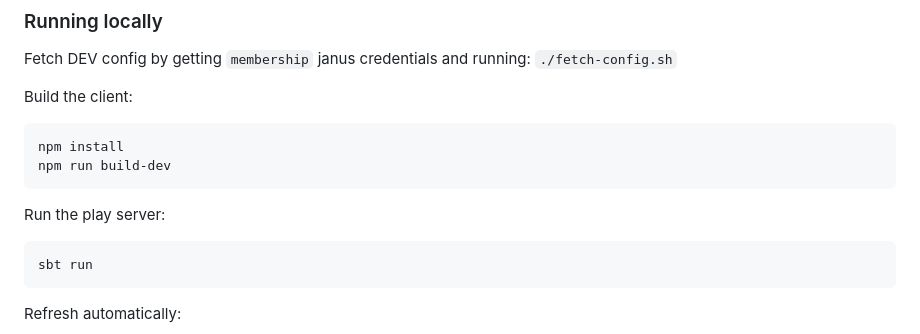
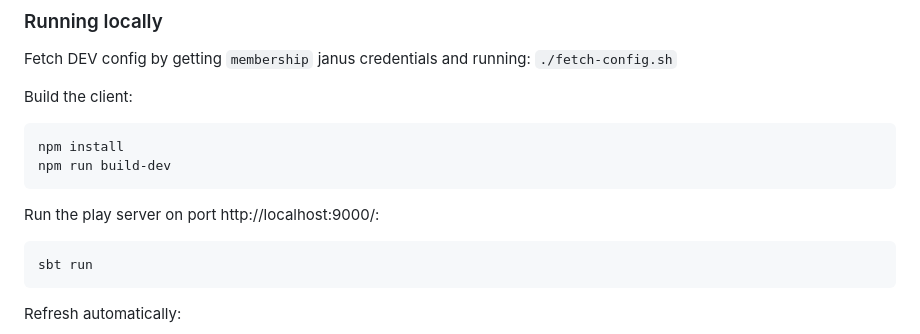
Before and after one commit to guardian/support-admin-console, a Markdown page: README.md, the part around the change. Drawn GitHub-style.

````diff
--- a/README.md
+++ b/README.md
@@ -25,7 +25,7 @@ npm install
 npm run build-dev
 ```
 
-Run the play server:
+Run the play server on port http://localhost:9000/:
 ```
 sbt run
 ```
````
